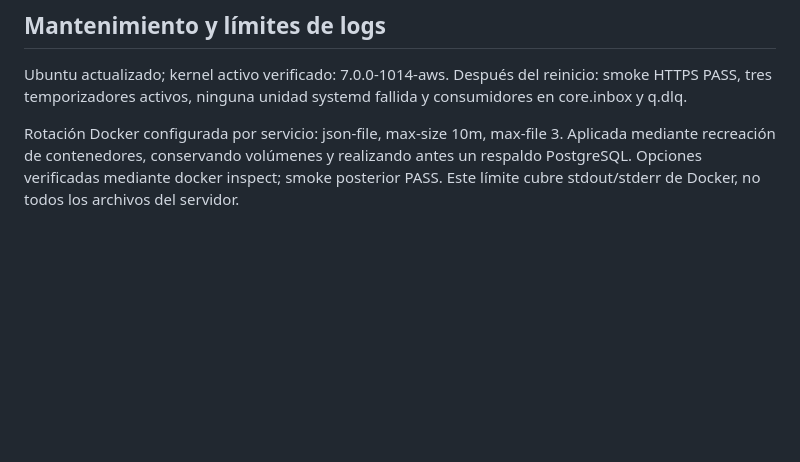
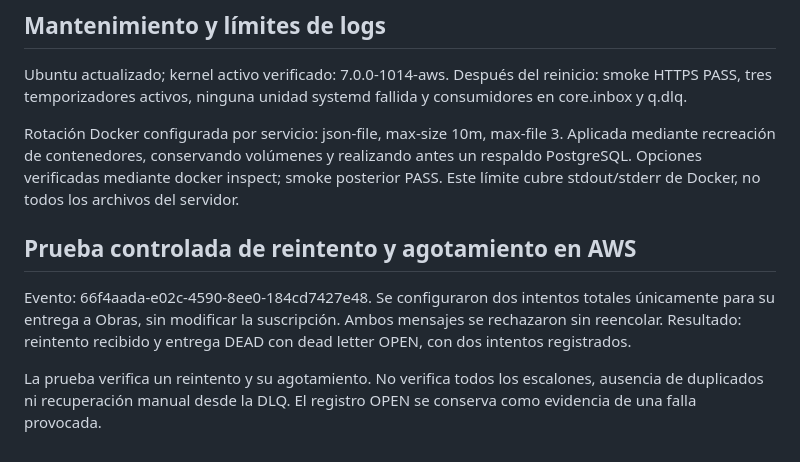
Before and after one commit to fpedaccio/core_desappsii, a Markdown page: deploy/AWS_DEPLOYMENT_2026-10-17.md, the part around the change. Drawn GitHub-style; blank space fills up the shorter version.

Commit message:
Document AWS retry and dead-letter validation

```diff
--- a/deploy/AWS_DEPLOYMENT_2026-10-17.md
+++ b/deploy/AWS_DEPLOYMENT_2026-10-17.md
@@ -105,3 +105,15 @@ max-file 3. Aplicada mediante recreación de contenedores, conservando
 volúmenes y realizando antes un respaldo PostgreSQL.
 Opciones verificadas mediante docker inspect; smoke posterior PASS.
 Este límite cubre stdout/stderr de Docker, no todos los archivos del servidor.
+
+## Prueba controlada de reintento y agotamiento en AWS
+
+Evento: 66f4aada-e02c-4590-8ee0-184cd7427e48.
+Se configuraron dos intentos totales únicamente para su entrega a Obras,
+sin modificar la suscripción. Ambos mensajes se rechazaron sin reencolar.
+Resultado: reintento recibido y entrega DEAD con dead letter OPEN,
+con dos intentos registrados.
+
+La prueba verifica un reintento y su agotamiento. No verifica todos los
+escalones, ausencia de duplicados ni recuperación manual desde la DLQ.
+El registro OPEN se conserva como evidencia de una falla provocada.
```
